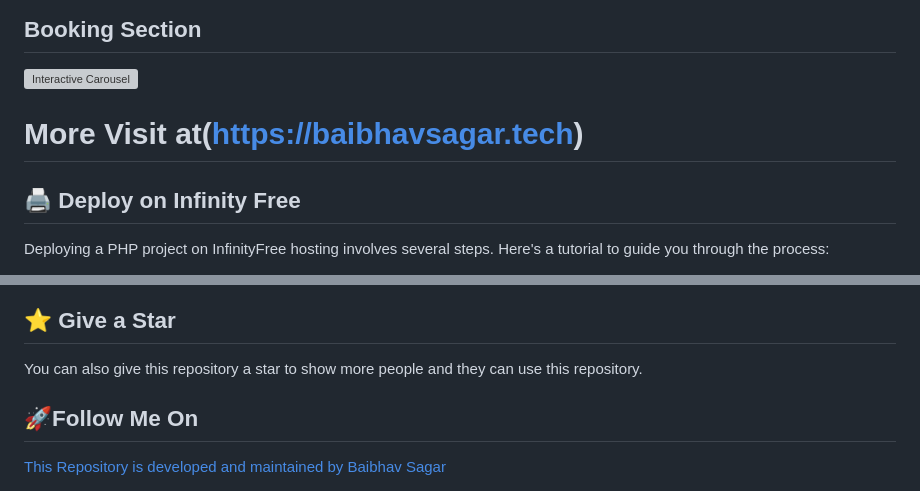
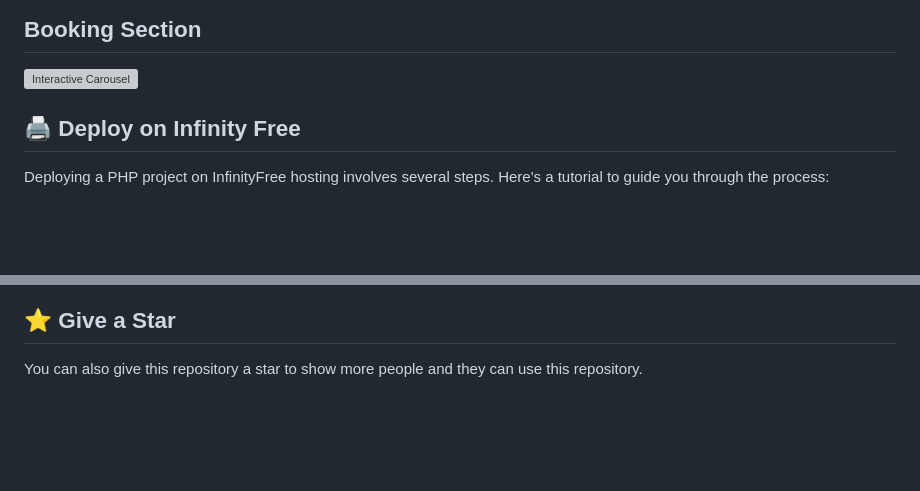
Before and after one commit to rohitanand27/beauty-of-bihar, a Markdown page: Readme.md, 2 parts joined by grey strips. Rendered like a GitHub page; blank space fills up the shorter version; grey boxes are pictures that could not be loaded.

```diff
--- a/Readme.md
+++ b/Readme.md
@@ -169,7 +169,7 @@ To get a local copy up and running follow these simple example steps.
 
 
 
-# More Visit at(https://baibhavsagar.tech)
+
 
 
 ## <a name="[deploy-on-infinitty-free">🖨️ Deploy on Infinity Free </a>
@@ -223,6 +223,4 @@ Following these steps should help you deploy your PHP project successfully on In
 ## <a name="give-a-star">⭐ Give a Star</a>
 You can also give this repository a star to show more people and they can use this repository.
 
-## <a name="follow-me">🚀Follow Me On</a>
-[This Repository is developed and maintained by Baibhav Sagar](https://github.com/baibhavsagar)
 
```
Also changed, not shown: other parts of Readme.md (+0 -6 lines).
